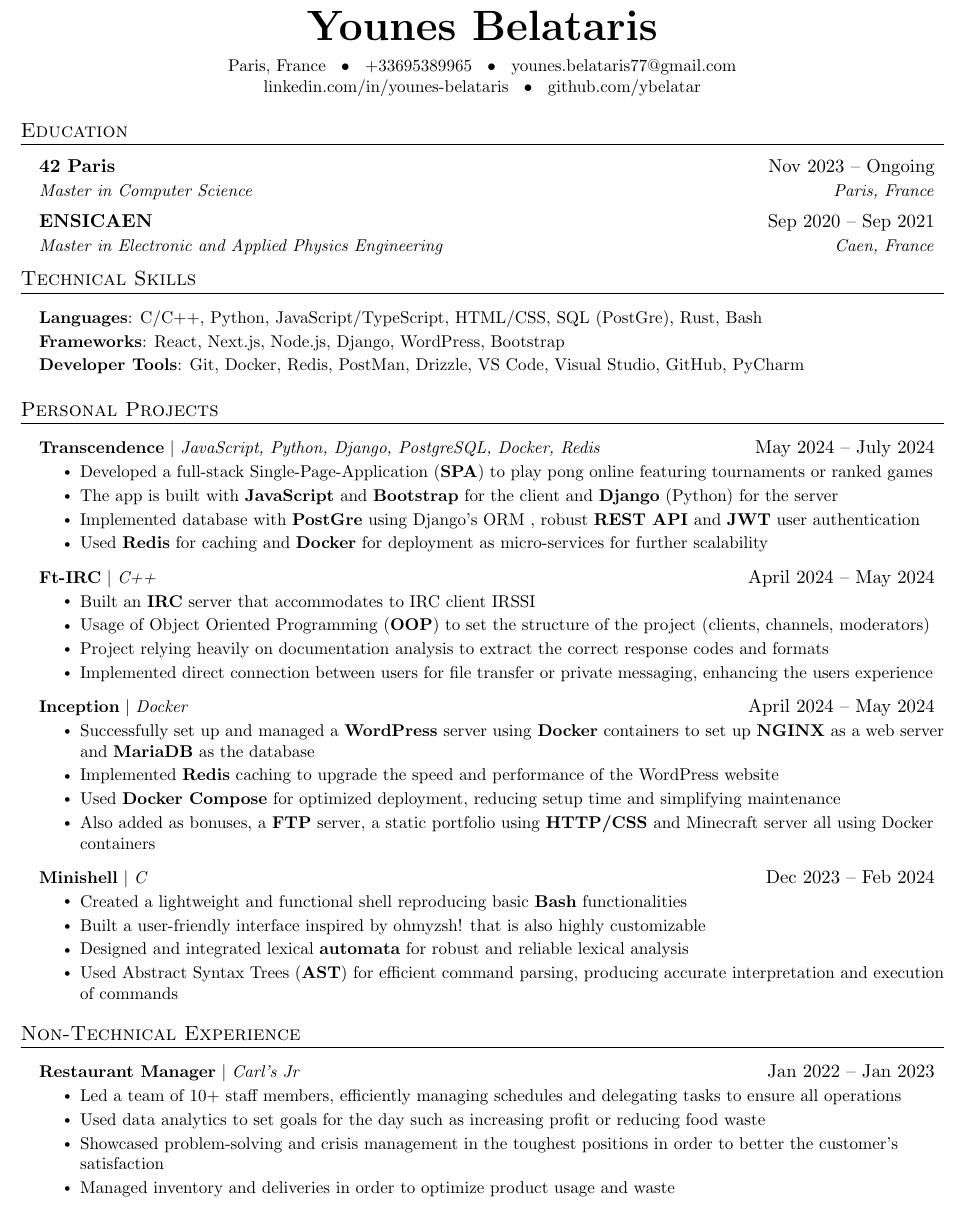
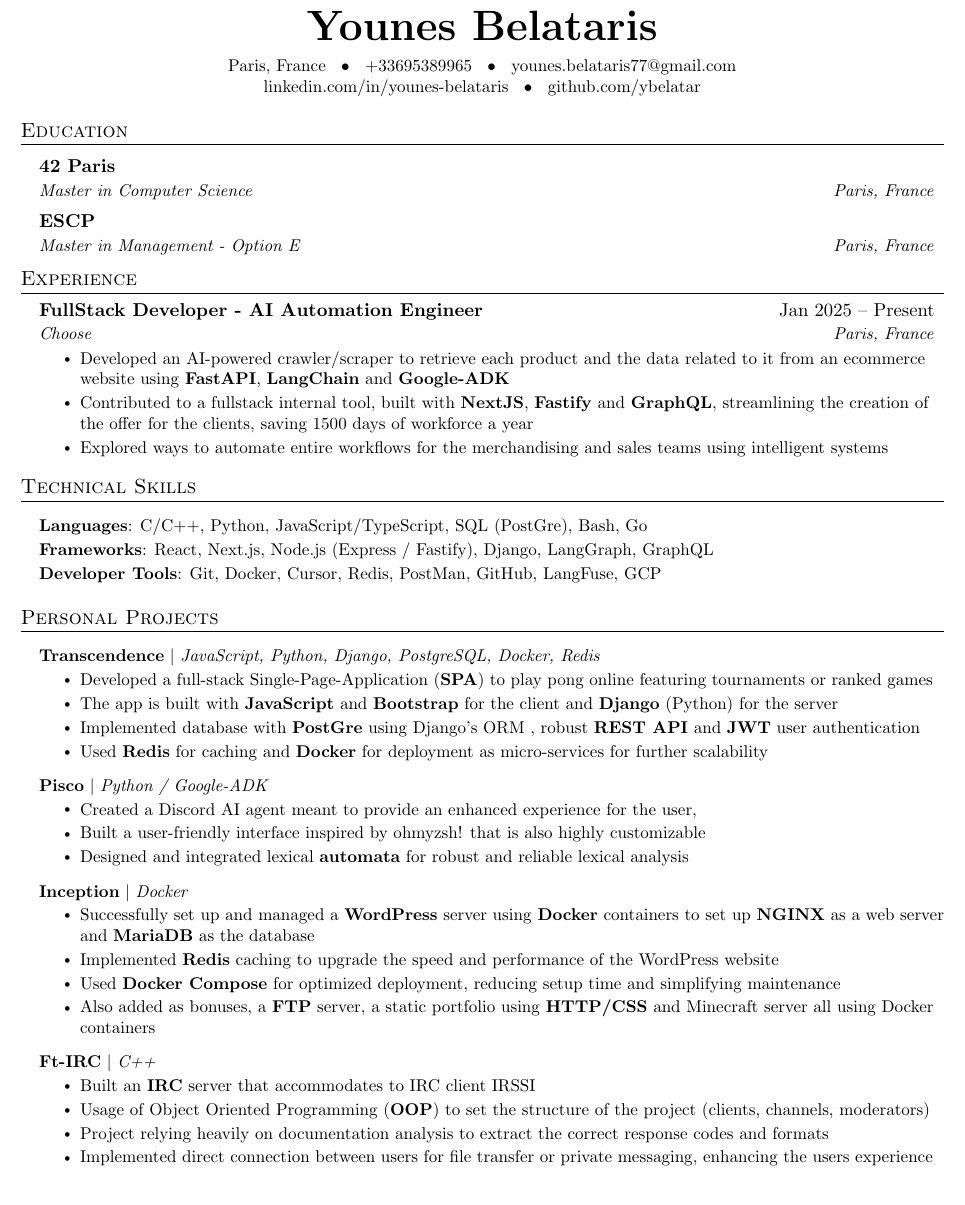
Before and after one commit to ybelatar/resume, a LaTeX CV (resume.tex): part of the page, cut so that both start at the same text. Compiled offline with pdfLaTeX.

Commit message:
Removed some dates and started adding experience and more personal projects

```diff
--- a/resume.tex
+++ b/resume.tex
@@ -108,7 +108,7 @@
 \begin{center}
     \textbf{\Huge \scshape Younes Belataris} \\ \vspace{6pt}
     \small Paris, France  \hspace{2mm}•\hspace{2mm}   +33695389965   \hspace{2mm}•\hspace{2mm}   \href{younes.belataris77@gmail.com}{{younes.belataris77@gmail.com}} \\
-    \href{https://linkedin.com/in/younes-belataris-65752a301}{{linkedin.com/in/younes-belataris}} \hspace{2mm}•\hspace{2mm}
+    \href{https://linkedin.com/in/younes-belataris}{{linkedin.com/in/younes-belataris}} \hspace{2mm}•\hspace{2mm}
     \href{https://github.com/ybelatar}{{github.com/ybelatar}}
 \end{center}
 
@@ -118,59 +118,29 @@
     \vspace{3pt}
   \resumeSubHeadingListStart
     \resumeSubheading
-      {42 Paris}{Nov 2023 -- Ongoing}
+      {42 Paris}{}
       {Master in Computer Science}{Paris, France}
     \resumeSubheading
-      {ENSICAEN}{Sep 2020 -- Sep 2021}
-      {Master in Electronic and Applied Physics Engineering}{Caen, France}
+      {ESCP}{}
+      {Master in Management - Option E}{Paris, France}
   \resumeSubHeadingListEnd
 
 
-% %-----------EXPERIENCE-----------
-% \section{Experience}
-%   \resumeSubHeadingListStart
+%-----------EXPERIENCE-----------
+\section{Experience}
+  \resumeSubHeadingListStart
 
-%     \resumeSubheading
-%       {Undergraduate Research Assistant}{June 2020 -- Present}
-%       {Texas A\&M University}{College Station, TX}
-%       \resumeItemListStart
-%         \resumeItem{Developed a REST API using FastAPI and PostgreSQL to store data from learning management systems}
-%         \resumeItem{Developed a full-stack web application using Flask, React, PostgreSQL and Docker to analyze GitHub data}
-%         \resumeItem{Explored ways to visualize GitHub collaboration in a classroom setting}
-%       \resumeItemListEnd
+    \resumeSubheading
+      {FullStack Developer - AI Automation Engineer}{Jan 2025 -- Present}
+      {\href{https://appchoose.io}{Choose}}{Paris, France}
+      \resumeItemListStart
+        \resumeItem{Developed an AI-powered crawler/scraper to retrieve each product and the data related to it from an ecommerce website using \textbf{FastAPI}, \textbf{LangChain} and \textbf{Google-ADK}}
+        \resumeItem{Contributed to a fullstack internal tool, built with \textbf{NextJS}, \textbf{Fastify} and \textbf{GraphQL}, streamlining the creation of the offer for the clients, saving 1500 days of workforce a year }
+        \resumeItem{Explored ways to automate entire workflows for the merchandising and sales teams using intelligent systems}
+      \resumeItemListEnd
 
-% % -----------Multiple Positions Heading-----------
-% %    \resumeSubSubheading
-% %     {Software Engineer I}{Oct 2014 - Sep 2016}
-% %     \resumeItemListStart
-% %        \resumeItem{Apache Beam}
-% %          {Apache Beam is a unified model for defining both batch and streaming data-parallel processing pipelines}
-% %     \resumeItemListEnd
-% %    \resumeSubHeadingListEnd
-% %-------------------------------------------
 
-%     \resumeSubheading
-%       {Information Technology Support Specialist}{Sep. 2018 -- Present}
-%       {Southwestern University}{Georgetown, TX}
-%       \resumeItemListStart
-%         \resumeItem{Communicate with managers to set up campus computers used on campus}
-%         \resumeItem{Assess and troubleshoot computer problems brought by students, faculty and staff}
-%         \resumeItem{Maintain upkeep of computers, classroom equipment, and 200 printers across campus}
-%     \resumeItemListEnd
-
-%     \resumeSubheading
-%       {Artificial Intelligence Research Assistant}{May 2019 -- July 2019}
-%       {Southwestern University}{Georgetown, TX}
-%       \resumeItemListStart
-%         \resumeItem{Explored methods to generate video game dungeons based off of \emph{The Legend of Zelda}}
-%         \resumeItem{Developed a game in Java to test the generated dungeons}
-%         \resumeItem{Contributed 50K+ lines of code to an established codebase via Git}
-%         \resumeItem{Conducted  a human subject study to determine which video game dungeon generation technique is enjoyable}
-%         \resumeItem{Wrote an 8-page paper and gave multiple presentations on-campus}
-%         \resumeItem{Presented virtually to the World Conference on Computational Intelligence}
-%       \resumeItemListEnd
-
-%   \resumeSubHeadingListEnd
+  \resumeSubHeadingListEnd
 
 %
 %-----------PROGRAMMING SKILLS-----------
@@ -178,9 +148,9 @@
  \vspace{4pt}
  \begin{itemize}[leftmargin=0.15in, label={}]
     \small{\item{
-     \textbf{Languages}{: C/C++, Python, JavaScript/TypeScript, HTML/CSS, SQL (PostGre), Rust, Bash} \\ \vspace{2pt}
-     \textbf{Frameworks}{: React, Next.js, Node.js, Django, WordPress, Bootstrap} \\ \vspace{2pt}
-     \textbf{Developer Tools}{: Git, Docker, Redis, PostMan, Drizzle, VS Code, Visual Studio, GitHub, PyCharm} \\
+     \textbf{Languages}{: C/C++, Python, JavaScript/TypeScript, SQL (PostGre), Bash, Go} \\ \vspace{2pt}
+     \textbf{Frameworks}{: React, Next.js, Node.js (Express / Fastify), Django, LangGraph, GraphQL} \\ \vspace{2pt}
+     \textbf{Developer Tools}{: Git, Docker, Cursor, Redis, PostMan, GitHub, LangFuse, GCP} \\
     }}
  \end{itemize}
 
@@ -191,7 +161,7 @@
     \vspace{2pt}
     \resumeSubHeadingListStart
         \resumeProjectHeading
-          {\textbf{Transcendence} $|$ \emph{JavaScript, Python, Django, PostgreSQL, Docker, Redis}}{May 2024 -- July 2024}
+          {\textbf{Transcendence} $|$ \emph{JavaScript, Python, Django, PostgreSQL, Docker, Redis}}{}
           \resumeItemListStart
             \resumeItem{Developed a full-stack Single-Page-Application (\textbf{SPA}) to play pong online featuring tournaments or ranked games}
             \resumeItem{The app is built with \textbf{JavaScript} and \textbf{Bootstrap} for the client and \textbf{Django} (Python) for the server}
@@ -199,15 +169,14 @@
             \resumeItem{Used \textbf{Redis} for caching and \textbf{Docker} for deployment as micro-services for further scalability}
           \resumeItemListEnd
         \resumeProjectHeading
-          {\textbf{Ft-IRC} $|$ \emph{C++}}{April 2024 -- May 2024}
+          {\textbf{Pisco} $|$ \emph{Python / Google-ADK}}{}
           \resumeItemListStart
-            \resumeItem{Built an \textbf{IRC} server that accommodates to IRC client IRSSI}
-            \resumeItem{Usage of Object Oriented Programming (\textbf{OOP}) to set the structure of the project (clients, channels, moderators)}
-            \resumeItem{Project relying heavily on documentation analysis to extract the correct response codes and formats}
-            \resumeItem{Implemented direct connection between users for file transfer or private messaging, enhancing the users experience}
+            \resumeItem{Created a Discord AI agent meant to provide an enhanced experience for the user, }
+            \resumeItem{Built a user-friendly interface inspired by ohmyzsh! that is also highly customizable}
+            \resumeItem{Designed and integrated lexical \textbf{automata} for robust and reliable lexical analysis}
           \resumeItemListEnd
         \resumeProjectHeading
-          {\textbf{Inception} $|$ \emph{Docker}}{April 2024 -- May 2024}
+          {\textbf{Inception} $|$ \emph{Docker}}{}
           \resumeItemListStart
             \resumeItem{Successfully set up and managed a \textbf{WordPress} server using \textbf{Docker} containers to set up \textbf{NGINX} as a web server and \textbf{MariaDB} as the database}
             \resumeItem{Implemented \textbf{Redis} caching to upgrade the speed and performance of the WordPress website}
@@ -215,30 +184,30 @@
             \resumeItem{Also added as bonuses, a \textbf{FTP} server, a static portfolio using \textbf{HTTP/CSS} and Minecraft server all using Docker containers}
           \resumeItemListEnd
         \resumeProjectHeading
-          {\textbf{Minishell} $|$ \emph{C}}{Dec 2023 -- Feb 2024}
+          {\textbf{Ft-IRC} $|$ \emph{C++}}{}
           \resumeItemListStart
-            \resumeItem{Created a lightweight and functional shell reproducing basic \textbf{Bash} functionalities}
-            \resumeItem{Built a user-friendly interface inspired by ohmyzsh! that is also highly customizable}
-            \resumeItem{Designed and integrated lexical \textbf{automata} for robust and reliable lexical analysis}
-            \resumeItem{Used Abstract Syntax Trees (\textbf{AST}) for efficient command parsing, producing accurate interpretation and execution of commands}
+            \resumeItem{Built an \textbf{IRC} server that accommodates to IRC client IRSSI}
+            \resumeItem{Usage of Object Oriented Programming (\textbf{OOP}) to set the structure of the project (clients, channels, moderators)}
+            \resumeItem{Project relying heavily on documentation analysis to extract the correct response codes and formats}
+            \resumeItem{Implemented direct connection between users for file transfer or private messaging, enhancing the users experience}
           \resumeItemListEnd
     \resumeSubHeadingListEnd
 
 
 %---------RANDOM EXPERIENCE-------------
 
-\section{Non-Technical Experience}
-    \vspace{2pt}
-    \resumeSubHeadingListStart
-        \resumeProjectHeading
-            {\textbf{Restaurant Manager} $|$ \emph{Carl's Jr}}{Jan 2022 -- Jan 2023}
-            \resumeItemListStart
-                \resumeItem{Led a team of 10+ staff members, efficiently managing schedules and delegating tasks to ensure all operations}
-                \resumeItem{Used data analytics to set goals for the day such as increasing profit or reducing food waste}
-                \resumeItem{Showcased problem-solving and crisis management in the toughest positions in order to better the customer's satisfaction}
-                \resumeItem{Managed inventory and deliveries in order to optimize product usage and waste}
-            \resumeItemListEnd
-    \resumeSubHeadingListEnd
+% \section{Non-Technical Experience}
+%     \vspace{2pt}
+%     \resumeSubHeadingListStart
+%         \resumeProjectHeading
+%             {\textbf{Restaurant Manager} $|$ \emph{Carl's Jr}}{Jan 2022 -- Jan 2023}
+%             \resumeItemListStart
+%                 \resumeItem{Led a team of 10+ staff members, efficiently managing schedules and delegating tasks to ensure all operations}
+%                 \resumeItem{Used data analytics to set goals for the day such as increasing profit or reducing food waste}
+%                 \resumeItem{Showcased problem-solving and crisis management in the toughest positions in order to better the customer's satisfaction}
+%                 \resumeItem{Managed inventory and deliveries in order to optimize product usage and waste}
+%             \resumeItemListEnd
+%     \resumeSubHeadingListEnd
 
 
 \end{document}
```
